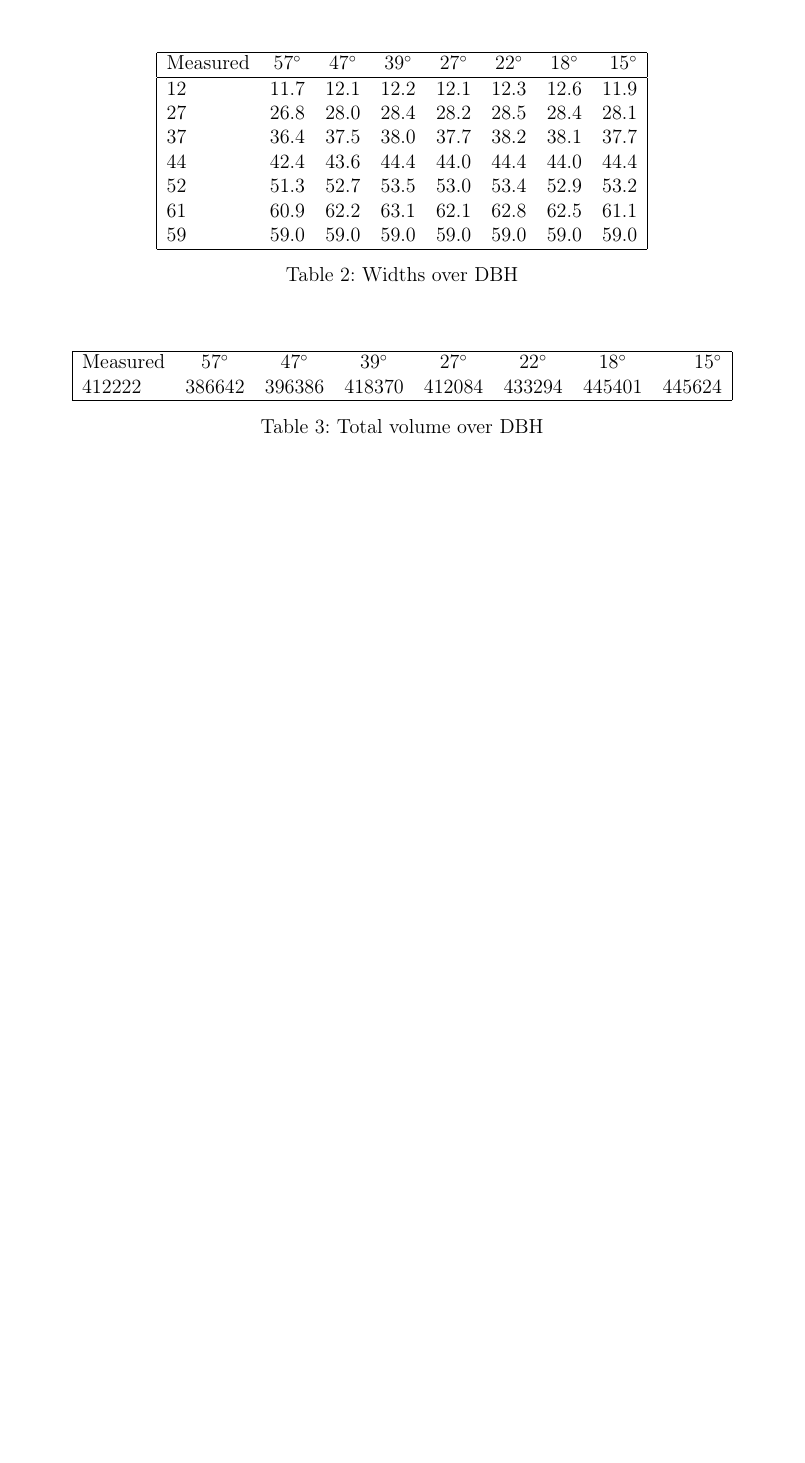
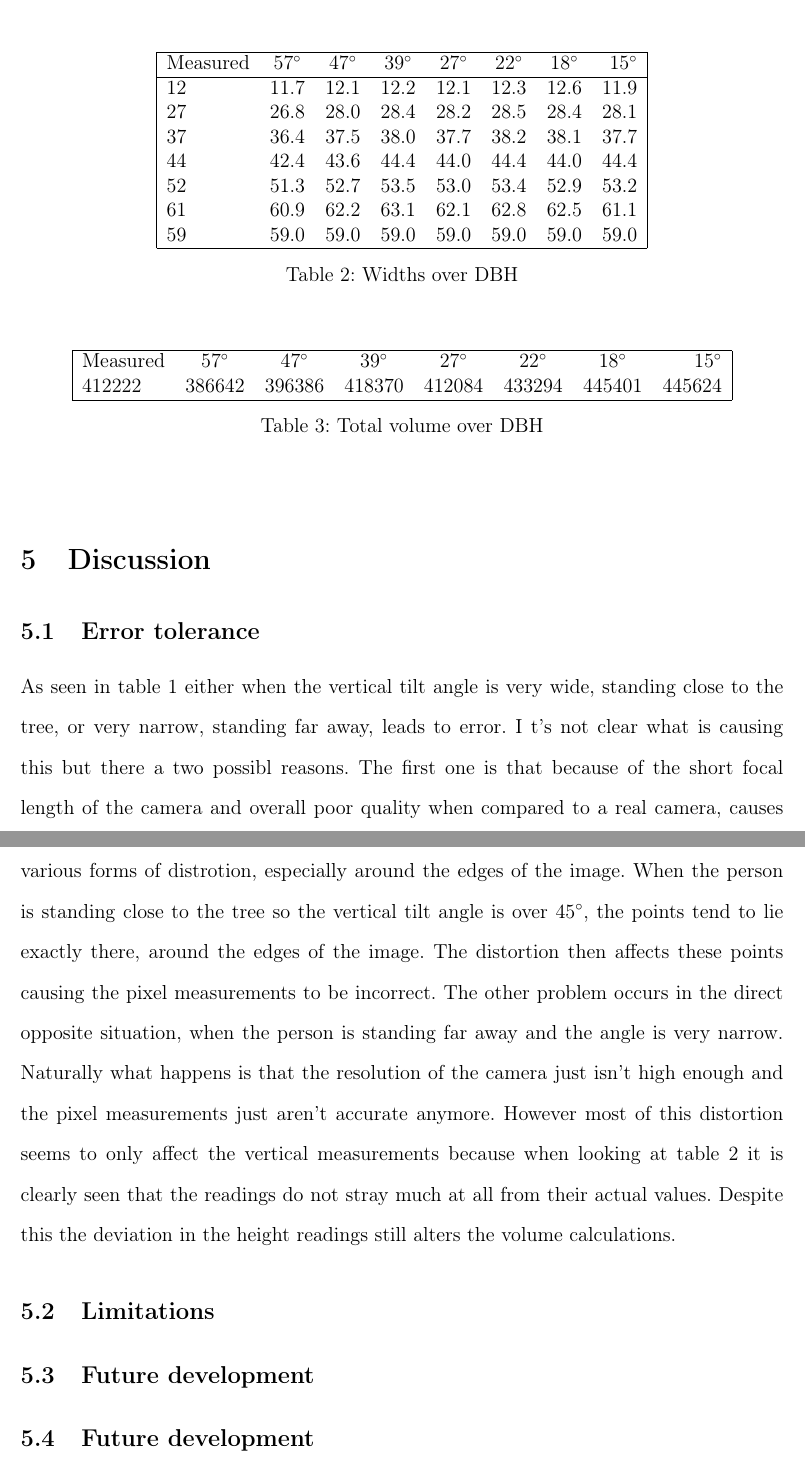
Before and after one commit to Ippytraxx/Paper, a LaTeX paper (main.tex, which reads paper.tex): part of page 11 of 13 before the commit and two parts of pages 11 and 12 of 14 after it, the two joined at a grey line, cut so that both start at the same text, the shorter picture padded with empty space. Compiled offline with pdfLaTeX.

Commit message:
Added discussion section with error tolerance subsection

```diff
--- a/paper.tex
+++ b/paper.tex
@@ -280,3 +280,24 @@ with the real life measurements.
 		\label{volumes}
     \end{center}
 \end{table}
+
+\section{Discussion}
+\subsection{Error tolerance}
+As seen in table \ref{heights} either when the vertical tilt angle is very wide,
+standing close to the tree, or very narrow, standing far away, leads to error. I
+t's not clear what is causing this but there a two possibl reasons. The first one is
+that because of the short focal length of the camera and overall poor quality when
+compared to a real camera, causes various forms of distrotion, especially around the
+edges of the image. When the person is standing close to the tree so the vertical tilt
+angle is over 45\degree, the points tend to lie exactly there, around the edges of
+the image. The distortion then affects these points causing the pixel measurements
+to be incorrect. The other problem occurs in the direct opposite situation, when
+the person is standing far away and the angle is very narrow. Naturally what happens
+is that the resolution of the camera just isn't high enough and the pixel measurements
+just aren't accurate anymore. However most of this distortion seems to only affect the
+vertical measurements because when looking at table \ref{widths} it is clearly seen that
+the readings do not stray much at all from their actual values. Despite this the deviation
+in the height readings still alters the volume calculations.
+\subsection{Limitations}
+\subsection{Future development}
+\subsection{Future development}
```
